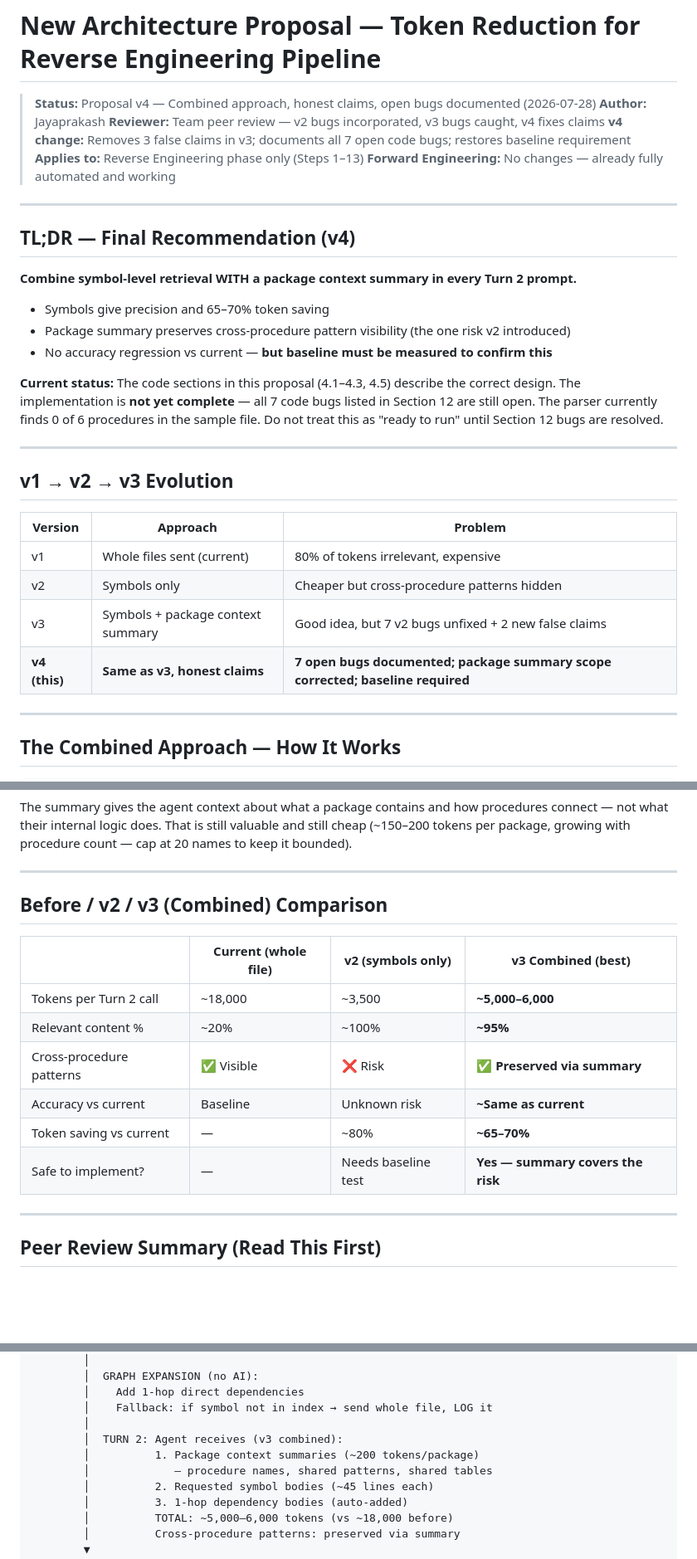
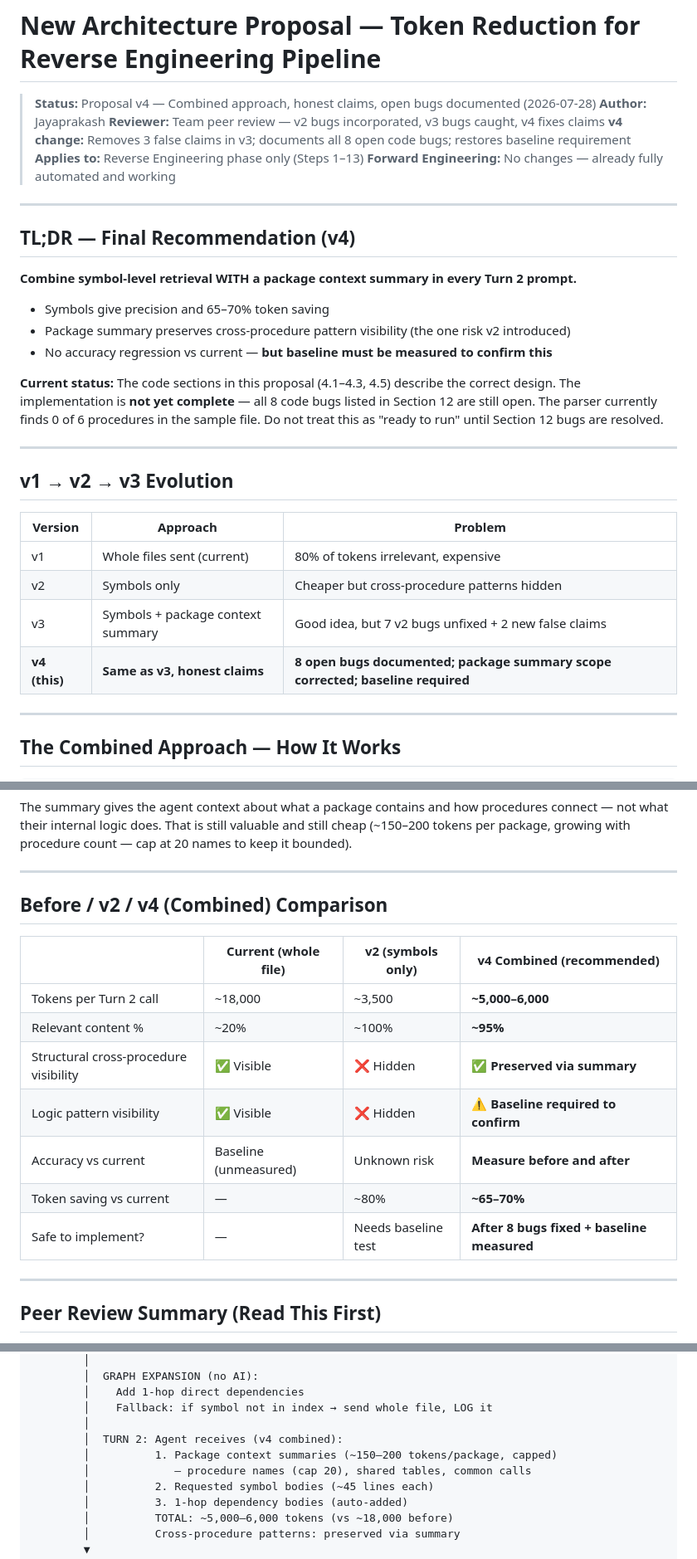
Before and after one commit to jayaprakash2207/automated-reverse-engineering-pipeline, a Markdown page: NEW_ARCHITECTURE_PROPOSAL.md, 3 parts joined by grey strips. Shown at 83% size. Rendered like a GitHub page; blank space fills up the shorter version.

```diff
--- a/NEW_ARCHITECTURE_PROPOSAL.md
+++ b/NEW_ARCHITECTURE_PROPOSAL.md
@@ -3,7 +3,7 @@
 > **Status:** Proposal v4 — Combined approach, honest claims, open bugs documented (2026-07-28)
 > **Author:** Jayaprakash
 > **Reviewer:** Team peer review — v2 bugs incorporated, v3 bugs caught, v4 fixes claims
-> **v4 change:** Removes 3 false claims in v3; documents all 7 open code bugs; restores baseline requirement
+> **v4 change:** Removes 3 false claims in v3; documents all 8 open code bugs; restores baseline requirement
 > **Applies to:** Reverse Engineering phase only (Steps 1–13)
 > **Forward Engineering:** No changes — already fully automated and working
 
@@ -17,7 +17,7 @@
 - Package summary preserves cross-procedure pattern visibility (the one risk v2 introduced)
 - No accuracy regression vs current — **but baseline must be measured to confirm this**
 
-**Current status:** The code sections in this proposal (4.1–4.3, 4.5) describe the correct design. The implementation is **not yet complete** — all 7 code bugs listed in Section 12 are still open. The parser currently finds 0 of 6 procedures in the sample file. Do not treat this as "ready to run" until Section 12 bugs are resolved.
+**Current status:** The code sections in this proposal (4.1–4.3, 4.5) describe the correct design. The implementation is **not yet complete** — all 8 code bugs listed in Section 12 are still open. The parser currently finds 0 of 6 procedures in the sample file. Do not treat this as "ready to run" until Section 12 bugs are resolved.
 
 ---
 
@@ -28,7 +28,7 @@
 | v1 | Whole files sent (current) | 80% of tokens irrelevant, expensive |
 | v2 | Symbols only | Cheaper but cross-procedure patterns hidden |
 | v3 | Symbols + package context summary | Good idea, but 7 v2 bugs unfixed + 2 new false claims |
-| **v4 (this)** | **Same as v3, honest claims** | **7 open bugs documented; package summary scope corrected; baseline required** |
+| **v4 (this)** | **Same as v3, honest claims** | **8 open bugs documented; package summary scope corrected; baseline required** |
 
 ---
 
@@ -97,16 +97,17 @@ The summary gives the agent context about what a package contains and how proced
 
 ---
 
-## Before / v2 / v3 (Combined) Comparison
+## Before / v2 / v4 (Combined) Comparison
 
-| | Current (whole file) | v2 (symbols only) | **v3 Combined (best)** |
+| | Current (whole file) | v2 (symbols only) | **v4 Combined (recommended)** |
 |---|---|---|---|
 | Tokens per Turn 2 call | ~18,000 | ~3,500 | **~5,000–6,000** |
 | Relevant content % | ~20% | ~100% | **~95%** |
-| Cross-procedure patterns | ✅ Visible | ❌ Risk | **✅ Preserved via summary** |
-| Accuracy vs current | Baseline | Unknown risk | **~Same as current** |
+| Structural cross-procedure visibility | ✅ Visible | ❌ Hidden | **✅ Preserved via summary** |
+| Logic pattern visibility | ✅ Visible | ❌ Hidden | **⚠ Baseline required to confirm** |
+| Accuracy vs current | Baseline (unmeasured) | Unknown risk | **Measure before and after** |
 | Token saving vs current | — | ~80% | **~65–70%** |
-| Safe to implement? | — | Needs baseline test | **Yes — summary covers the risk** |
+| Safe to implement? | — | Needs baseline test | **After 8 bugs fixed + baseline measured** |
 
 ---
 
@@ -213,9 +214,9 @@ Steps 4–12 — Analysis Agents (BA, DA, TA, AA)
         │    Add 1-hop direct dependencies
         │    Fallback: if symbol not in index → send whole file, LOG it
         │
-        │  TURN 2: Agent receives (v3 combined):
-        │          1. Package context summaries (~200 tokens/package)
-        │             — procedure names, shared patterns, shared tables
+        │  TURN 2: Agent receives (v4 combined):
+        │          1. Package context summaries (~150–200 tokens/package, capped)
+        │             — procedure names (cap 20), shared tables, common calls
         │          2. Requested symbol bodies (~45 lines each)
         │          3. 1-hop dependency bodies (auto-added)
         │          TOTAL: ~5,000–6,000 tokens (vs ~18,000 before)
```
Also changed, not shown: other parts of NEW_ARCHITECTURE_PROPOSAL.md (+12 -7 lines).
